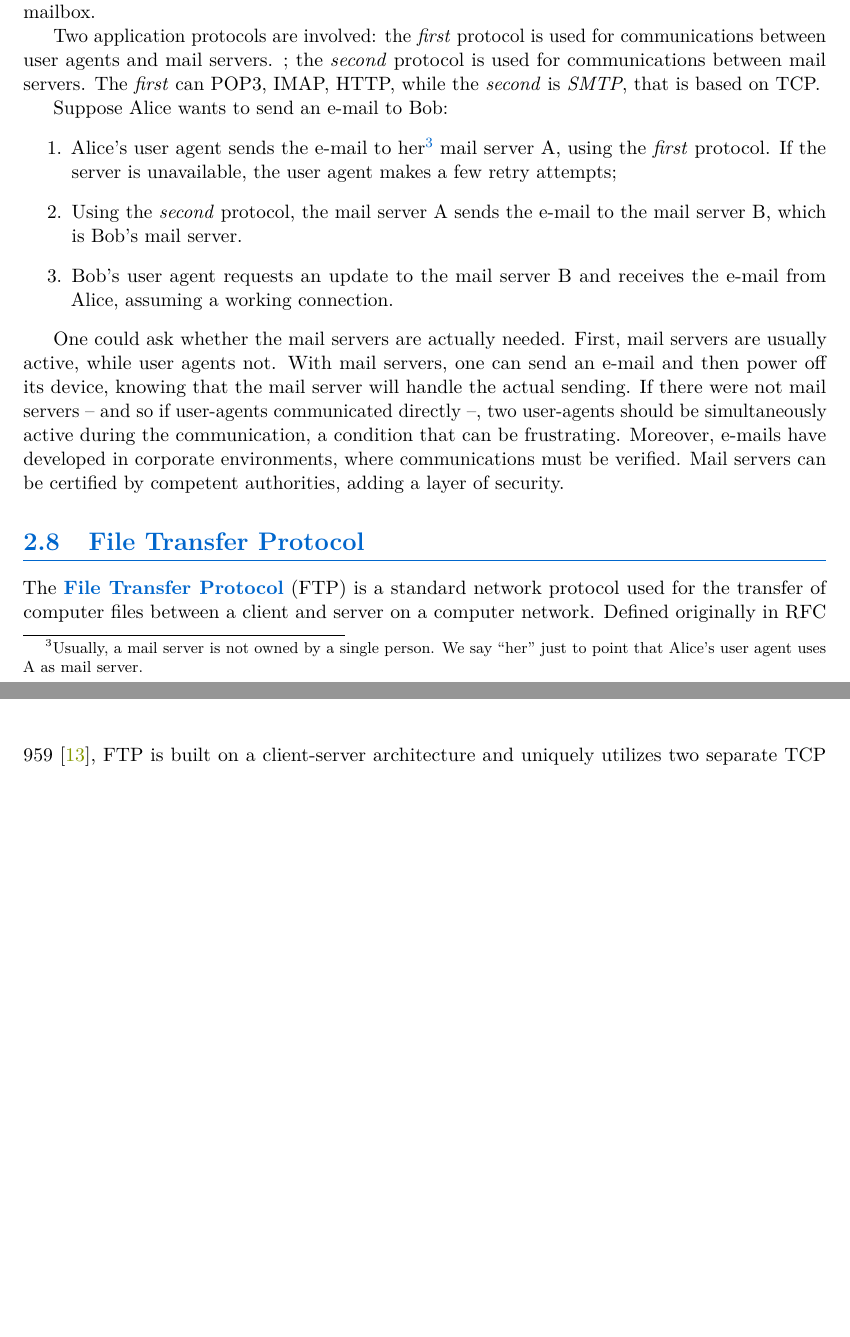
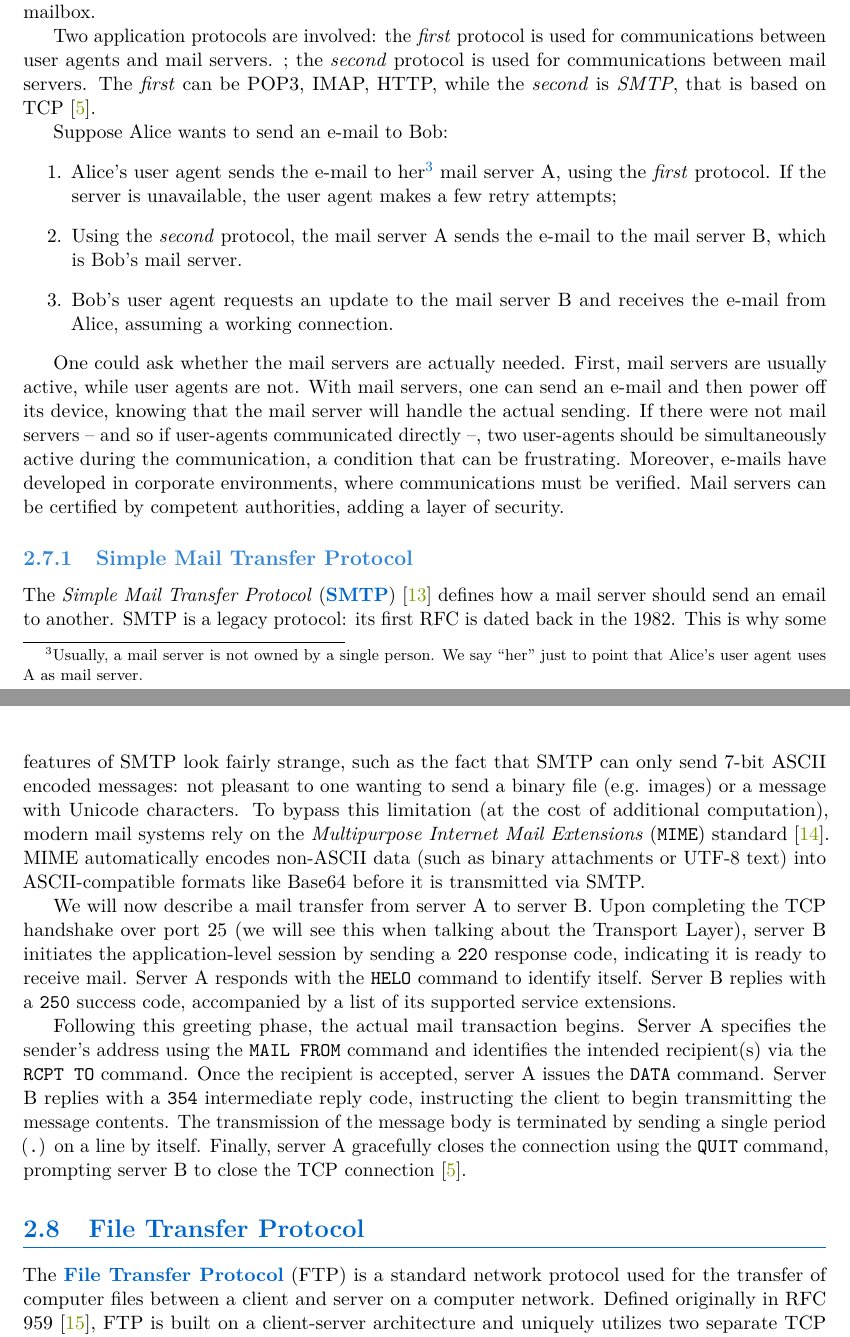
Before and after one commit to riccardoregina/computer-networks-notes, a LaTeX thesis (main.tex, which reads _chapters/2_application.tex): two parts of pages 20 and 21 of 56 before the commit and two parts of pages 20 and 21 of 57 after it, joined at a grey line, cut so that both start at the same text, the shorter picture padded with empty space. Compiled offline with pdfLaTeX.

Commit message:
feat: add SMTP introduction

```diff
--- a/_chapters/2_application.tex
+++ b/_chapters/2_application.tex
@@ -263,7 +263,7 @@ The cache hit rate increases when more clients use the cache. The hit rate typic
 E-mail network applications are implemented with a client-server application: the client application is called the \keyword{user-agent}, while the server is called \keyword{mail server} and stores the user's mailbox.
 
 Two application protocols are involved: the \emph{first} protocol is used for communications between user agents and mail servers. ; the \emph{second} protocol is used for communications between mail servers.
-The \emph{first} can POP3, IMAP, HTTP, while the \emph{second} is \emph{SMTP}, that is based on TCP.
+The \emph{first} can be POP3, IMAP, HTTP, while the \emph{second} is \emph{SMTP}, that is based on TCP~\cite{kurose2017}.
 
 Suppose Alice wants to send an e-mail to Bob:
 \begin{enumerate}
@@ -272,8 +272,24 @@ Suppose Alice wants to send an e-mail to Bob:
     \item Bob's user agent requests an update to the mail server B and receives the e-mail from Alice, assuming a working connection.
 \end{enumerate}
 
-One could ask whether the mail servers are actually needed. First, mail servers are usually active, while user agents not. With mail servers, one can send an e-mail and then power off its device, knowing that the mail server will handle the actual sending. If there were not mail servers -- and so if user-agents communicated directly --, two user-agents should be simultaneously active during the communication, a condition that can be frustrating.
+One could ask whether the mail servers are actually needed. First, mail servers are usually active, while user agents are not. With mail servers, one can send an e-mail and then power off its device, knowing that the mail server will handle the actual sending. If there were not mail servers -- and so if user-agents communicated directly --, two user-agents should be simultaneously active during the communication, a condition that can be frustrating.
 Moreover, e-mails have developed in corporate environments, where communications must be verified. Mail servers can be certified by competent authorities, adding a layer of security.
+
+\subsection{Simple Mail Transfer Protocol}
+The \emph{Simple Mail Transfer Protocol} (\keyword{SMTP}) \cite{rfc5321} defines how a mail server should send an email to another.
+SMTP is a legacy protocol: its first RFC is dated back in the 1982.
+This is why some features of SMTP look fairly strange, such as the fact that SMTP can only send 7-bit ASCII encoded messages: not pleasant to one wanting to send a binary file (e.g. images) or a message with Unicode characters.
+To bypass this limitation (at the cost of additional computation), modern mail systems rely on the \emph{Multipurpose Internet Mail Extensions} (\texttt{MIME}) standard \cite{rfc2045}. MIME automatically encodes non-ASCII data (such as binary attachments or UTF-8 text) into ASCII-compatible formats like Base64 before it is transmitted via SMTP.
+
+We will now describe a mail transfer from server A to server B.
+Upon completing the TCP handshake over port 25 (we will see this when talking about the Transport Layer), server B initiates the application-level session by sending a \texttt{220} response code, indicating it is ready to receive mail.
+Server A responds with the \texttt{HELO} command to identify itself. Server B replies with a \texttt{250} success code, accompanied by a list of its supported service extensions.
+
+Following this greeting phase, the actual mail transaction begins. Server A specifies the sender's address using the \texttt{MAIL FROM} command and identifies the intended recipient(s) via the \texttt{RCPT TO} command.
+Once the recipient is accepted, server A issues the \texttt{DATA} command.
+Server B replies with a \texttt{354} intermediate reply code, instructing the client to begin transmitting the message contents.
+The transmission of the message body is terminated by sending a single period (\texttt{.}) on a line by itself.
+Finally, server A gracefully closes the connection using the \texttt{QUIT} command, prompting server B to close the TCP connection \cite{kurose2017}.
 
 \section{File Transfer Protocol}
 The \keyword{File Transfer Protocol} (FTP) is a standard network protocol used for the transfer of computer files between a client and server on a computer network. Defined originally in RFC 959~\cite{rfc959}, FTP is built on a client-server architecture and uniquely utilizes two separate TCP connections to operate: a \emph{control connection} and a \emph{data connection}.
```
Also changed, not shown: bibliography.bib (+26 -0 lines).
